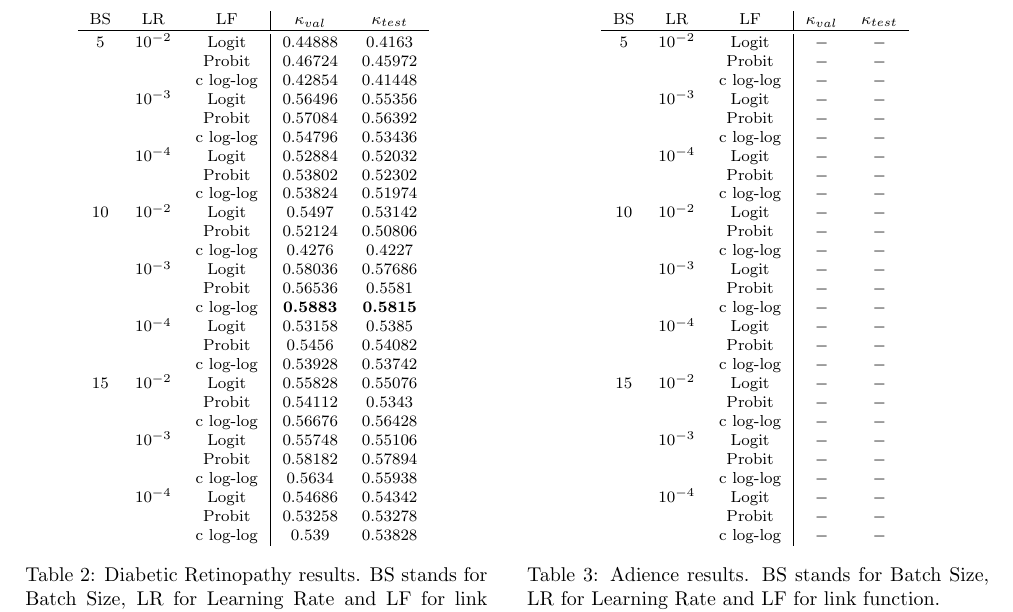
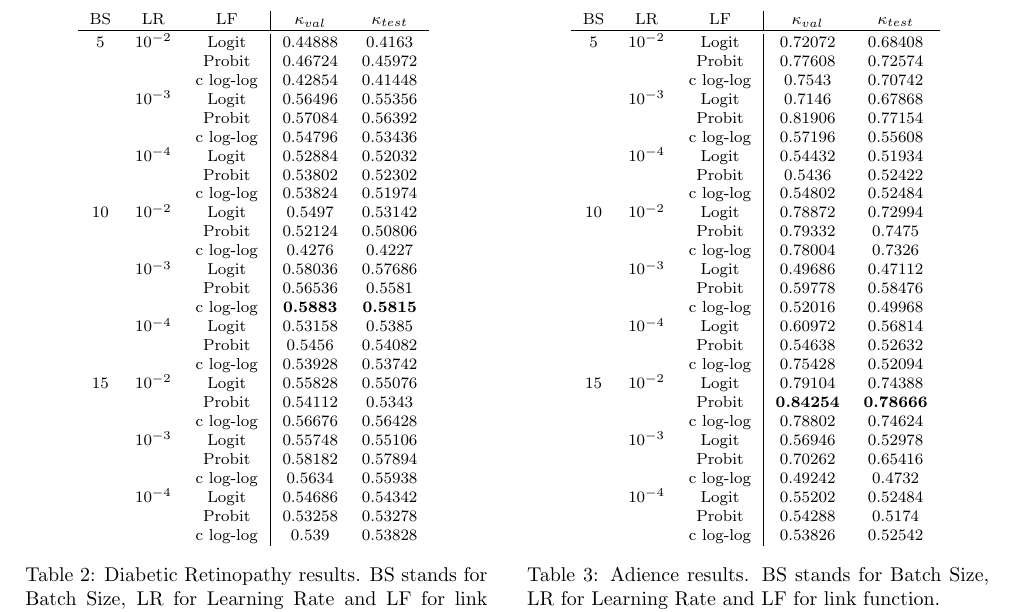
Before and after one commit to victormvy/spp, a LaTeX document (paper/main.tex): part of page 3 of 4, cut so that both start at the same text. Compiled offline with pdfLaTeX.

```diff
--- a/paper/main.tex
+++ b/paper/main.tex
@@ -152,33 +152,33 @@
 		\centering
 		\begin{tabular}{ccc|cc}
 			BS & LR & LF & $\kappa_{val}$ & $\kappa_{test}$\\\hline\addlinespace[0.05cm]
-			$5$ & $10^{-2}$ & Logit & $-$ & $-$\\
-			& & Probit & $-$ & $-$\\
-			& & c log-log & $-$ & $-$\\
-			& $10^{-3}$ & Logit & $-$ & $-$\\
-			& & Probit & $-$ & $-$\\
-			& & c log-log & $-$ & $-$\\
-			& $10^{-4}$ & Logit & $-$ & $-$\\
-			& & Probit & $-$ & $-$\\
-			& & c log-log & $-$ & $-$\\
-			$10$ & $10^{-2}$ & Logit & $-$ & $-$\\
-			& & Probit & $-$ & $-$\\
-			& & c log-log & $-$ & $-$\\
-			& $10^{-3}$ & Logit & $-$ & $-$\\
-			& & Probit & $-$ & $-$\\
-			& & c log-log & $-$ & $-$\\
-			& $10^{-4}$ & Logit & $-$ & $-$\\
-			& & Probit & $-$ & $-$\\
-			& & c log-log & $-$ & $-$\\
-			$15$ & $10^{-2}$ & Logit & $-$ & $-$\\
-			& & Probit & $-$ & $-$\\
-			& & c log-log & $-$ & $-$\\
-			& $10^{-3}$ & Logit & $-$ & $-$\\
-			& & Probit & $-$ & $-$\\
-			& & c log-log & $-$ & $-$\\
-			& $10^{-4}$ & Logit & $-$ & $-$\\
-			& & Probit & $-$ & $-$\\
-			& & c log-log & $-$ & $-$
+			$5$ & $10^{-2}$ & Logit & $0.72072$ & $0.68408$\\
+			& & Probit & $0.77608$ & $0.72574$\\
+			& & c log-log & $0.7543$ & $0.70742$\\
+			& $10^{-3}$ & Logit & $0.7146$ & $0.67868$\\
+			& & Probit & $0.81906$ & $0.77154$\\
+			& & c log-log & $0.57196$ & $0.55608$\\
+			& $10^{-4}$ & Logit & $0.54432$ & $0.51934$\\
+			& & Probit & $0.5436$ & $0.52422$\\
+			& & c log-log & $0.54802$ & $0.52484$\\
+			$10$ & $10^{-2}$ & Logit & $0.78872$ & $0.72994$\\
+			& & Probit & $0.79332$ & $0.7475$\\
+			& & c log-log & $0.78004$ & $0.7326$\\
+			& $10^{-3}$ & Logit & $0.49686$ & $0.47112$\\
+			& & Probit & $0.59778$ & $0.58476$\\
+			& & c log-log & $0.52016$ & $0.49968$\\
+			& $10^{-4}$ & Logit & $0.60972$ & $0.56814$\\
+			& & Probit & $0.54638$ & $0.52632$\\
+			& & c log-log & $0.75428$ & $0.52094$\\
+			$15$ & $10^{-2}$ & Logit & $0.79104$ & $0.74388$\\
+			& & Probit & $\textbf{0.84254}$ & $\textbf{0.78666}$\\
+			& & c log-log & $0.78802$ & $0.74624$\\
+			& $10^{-3}$ & Logit & $0.56946$ & $0.52978$\\
+			& & Probit & $0.70262$ & $0.65416$\\
+			& & c log-log & $0.49242$ & $0.4732$\\
+			& $10^{-4}$ & Logit & $0.55202$ & $0.52484$\\
+			& & Probit & $0.54288$ & $0.5174$\\
+			& & c log-log & $0.53826$ & $0.52542$
 		\end{tabular}
 		\caption{Adience results. BS stands for Batch Size, LR for Learning Rate and LF for link function.}
 		\label{table:Adienceresults}
```
Also changed, not shown: paper/main.pdf, paper/main.tex (2 more changed lines), 4 other files.
